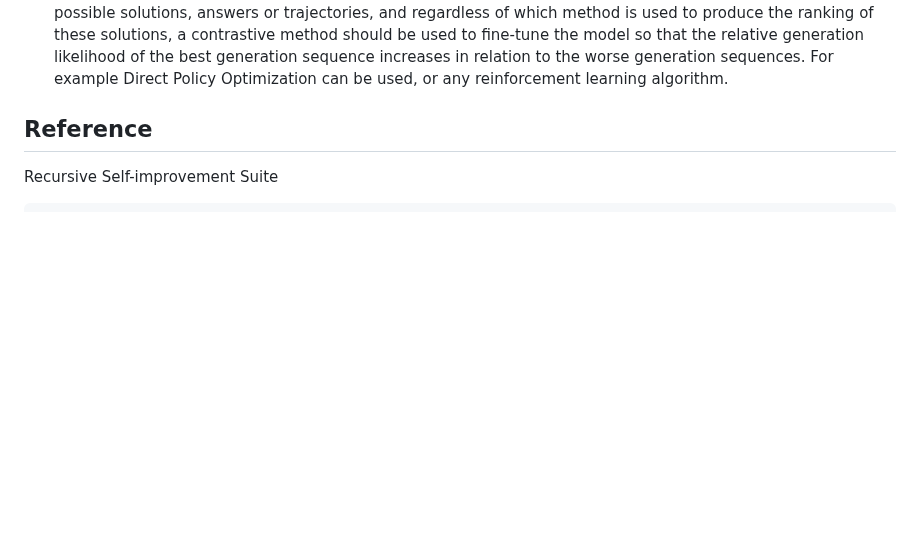
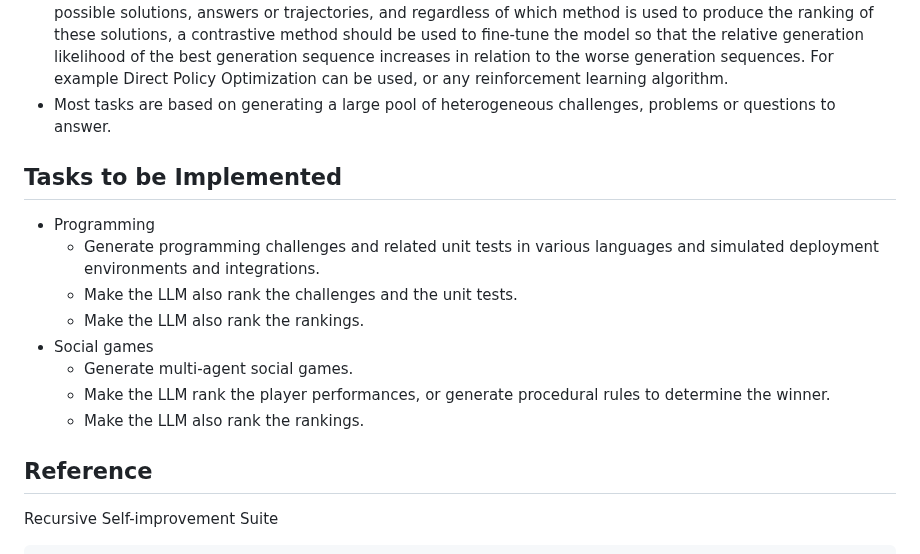
Before and after one commit to keskival/recursive-self-improvement-suite, a Markdown page: README.md, the part around the change. Drawn GitHub-style; blank space fills up the shorter version.

Commit message:
Tasks added.

```diff
--- a/README.md
+++ b/README.md
@@ -24,6 +24,18 @@ Some notes about fine-tuning process:
 - Fine-tuning with these open-ended "unleashed" tasks need to be interlaced with traditional LLM tasks and all other tasks of different kinds to prevent catastrophic forgetting of baseline knowledge and skills.
 - "Unleashed" tasks need to be prefixed with tokens forming the work "UNLEASHED:" so that the LLM understands that this task is evaluated in an open-ended fashion and it should not try to emulate human-level behavior. This prefix should be used in the trained model use cases where superhuman performance is desired.
 - In most tasks, a set of LLMs or a single LLM with a non-zero temperature needs to be used to produce multiple possible solutions, answers or trajectories, and regardless of which method is used to produce the ranking of these solutions, a contrastive method should be used to fine-tune the model so that the relative generation likelihood of the best generation sequence increases in relation to the worse generation sequences. For example Direct Policy Optimization can be used, or any reinforcement learning algorithm.
+- Most tasks are based on generating a large pool of heterogeneous challenges, problems or questions to answer.
+
+## Tasks to be Implemented
+
+- Programming
+  * Generate programming challenges and related unit tests in various languages and simulated deployment environments and integrations.
+  * Make the LLM also rank the challenges and the unit tests.
+  * Make the LLM also rank the rankings.
+- Social games
+  * Generate multi-agent social games.
+  * Make the LLM rank the player performances, or generate procedural rules to determine the winner.
+  * Make the LLM also rank the rankings.
 
 ## Reference
 
```
